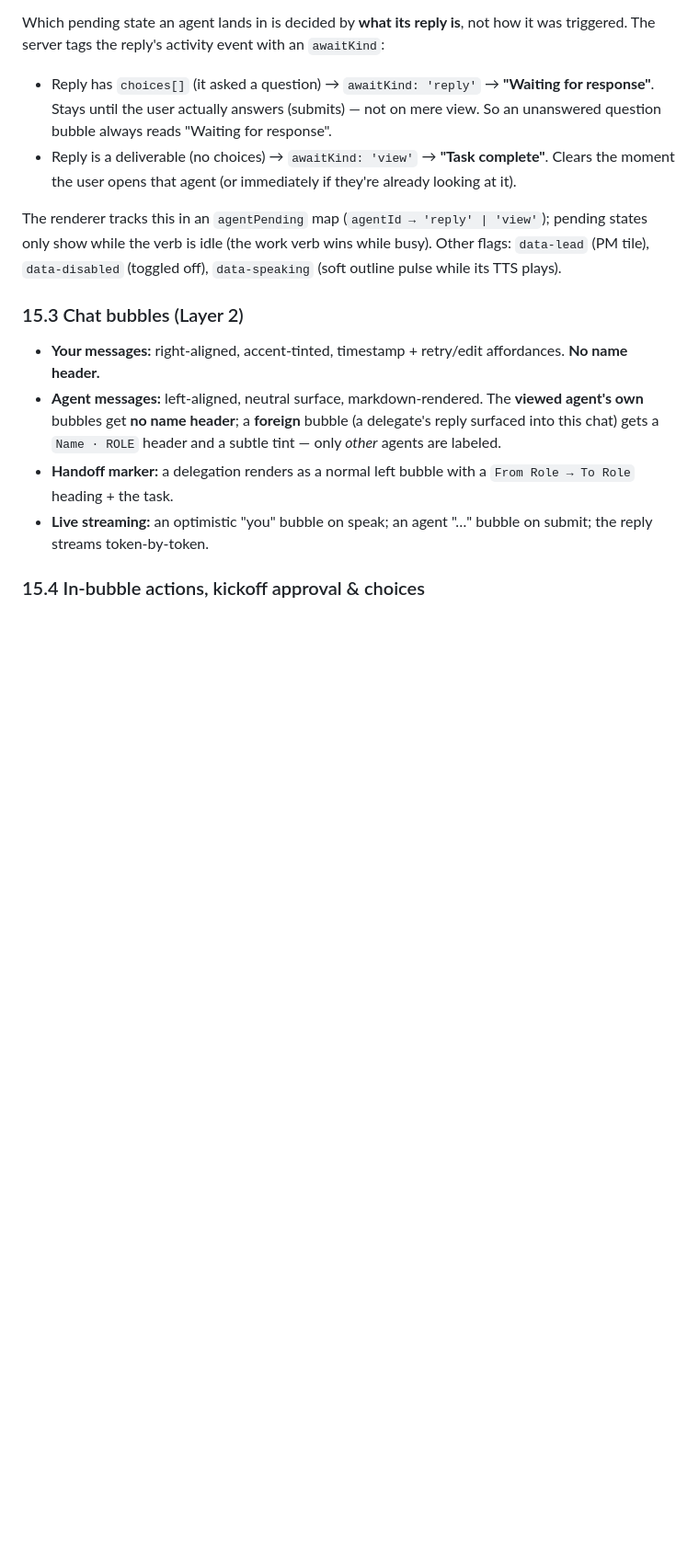
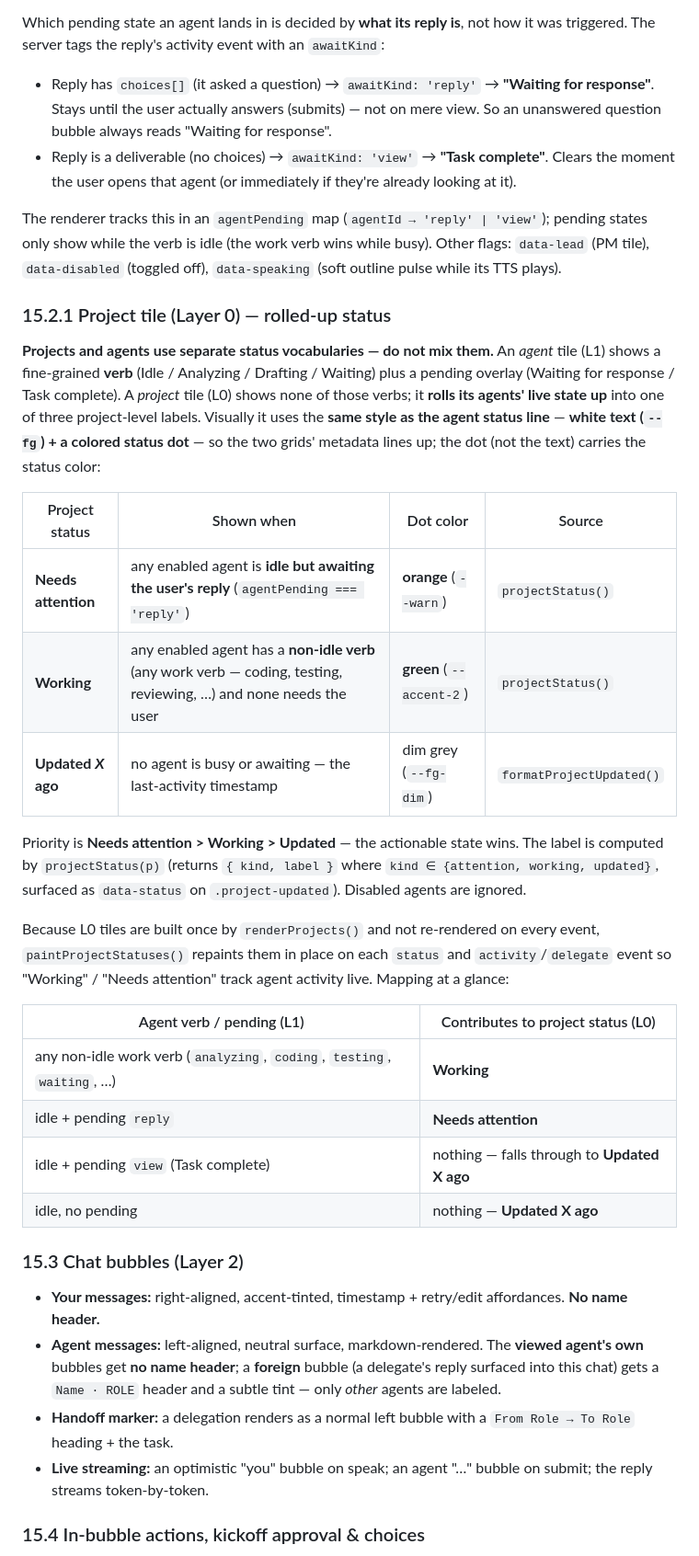
Before and after one commit to machinarii/bridge, a Markdown page: docs/design.md, the part around one of its changes. Shown at 92% size. Drawn GitHub-style; blank space fills up the shorter version.

```diff
--- a/docs/design.md
+++ b/docs/design.md
@@ -842,6 +869,39 @@ The renderer tracks this in an `agentPending` map (`agentId → 'reply' | 'view'
 pending states only show while the verb is idle (the work verb wins while busy).
 Other flags: `data-lead` (PM tile), `data-disabled` (toggled off),
 `data-speaking` (soft outline pulse while its TTS plays).
+
+### 15.2.1 Project tile (Layer 0) — rolled-up status
+
+**Projects and agents use separate status vocabularies — do not mix them.** An
+*agent* tile (L1) shows a fine-grained **verb** (Idle / Analyzing / Drafting /
+Waiting) plus a pending overlay (Waiting for response / Task complete). A
+*project* tile (L0) shows none of those verbs; it **rolls its agents' live state
+up** into one of three project-level labels. Visually it uses the **same style as
+the agent status line** — **white text (`--fg`) + a colored status dot** — so the
+two grids' metadata lines up; the dot (not the text) carries the status color:
+
+| Project status | Shown when | Dot color | Source |
+|---|---|---|---|
+| **Needs attention** | any enabled agent is **idle but awaiting the user's reply** (`agentPending === 'reply'`) | **orange** (`--warn`) | `projectStatus()` |
+| **Working** | any enabled agent has a **non-idle verb** (any work verb — coding, testing, reviewing, …) and none needs the user | **green** (`--accent-2`) | `projectStatus()` |
+| **Updated _X_ ago** | no agent is busy or awaiting — the last-activity timestamp | dim grey (`--fg-dim`) | `formatProjectUpdated()` |
+
+Priority is **Needs attention > Working > Updated** — the actionable state
+wins. The label is computed by `projectStatus(p)` (returns `{ kind, label }`
+where `kind ∈ {attention, working, updated}`, surfaced as
+`data-status` on `.project-updated`). Disabled agents are ignored.
+
+Because L0 tiles are built once by `renderProjects()` and not re-rendered on
+every event, `paintProjectStatuses()` repaints them in place on each `status`
+and `activity`/`delegate` event so "Working" / "Needs attention" track agent
+activity live. Mapping at a glance:
+
+| Agent verb / pending (L1)        | Contributes to project status (L0) |
+|----------------------------------|------------------------------------|
+| any non-idle work verb (`analyzing`, `coding`, `testing`, `waiting`, …) | **Working** |
+| idle + pending `reply`           | **Needs attention** |
+| idle + pending `view` (Task complete) | nothing — falls through to **Updated X ago** |
+| idle, no pending                 | nothing — **Updated X ago** |
 
 ### 15.3 Chat bubbles (Layer 2)
 
```
Also changed, not shown: other parts of docs/design.md (+48 -7 lines).
